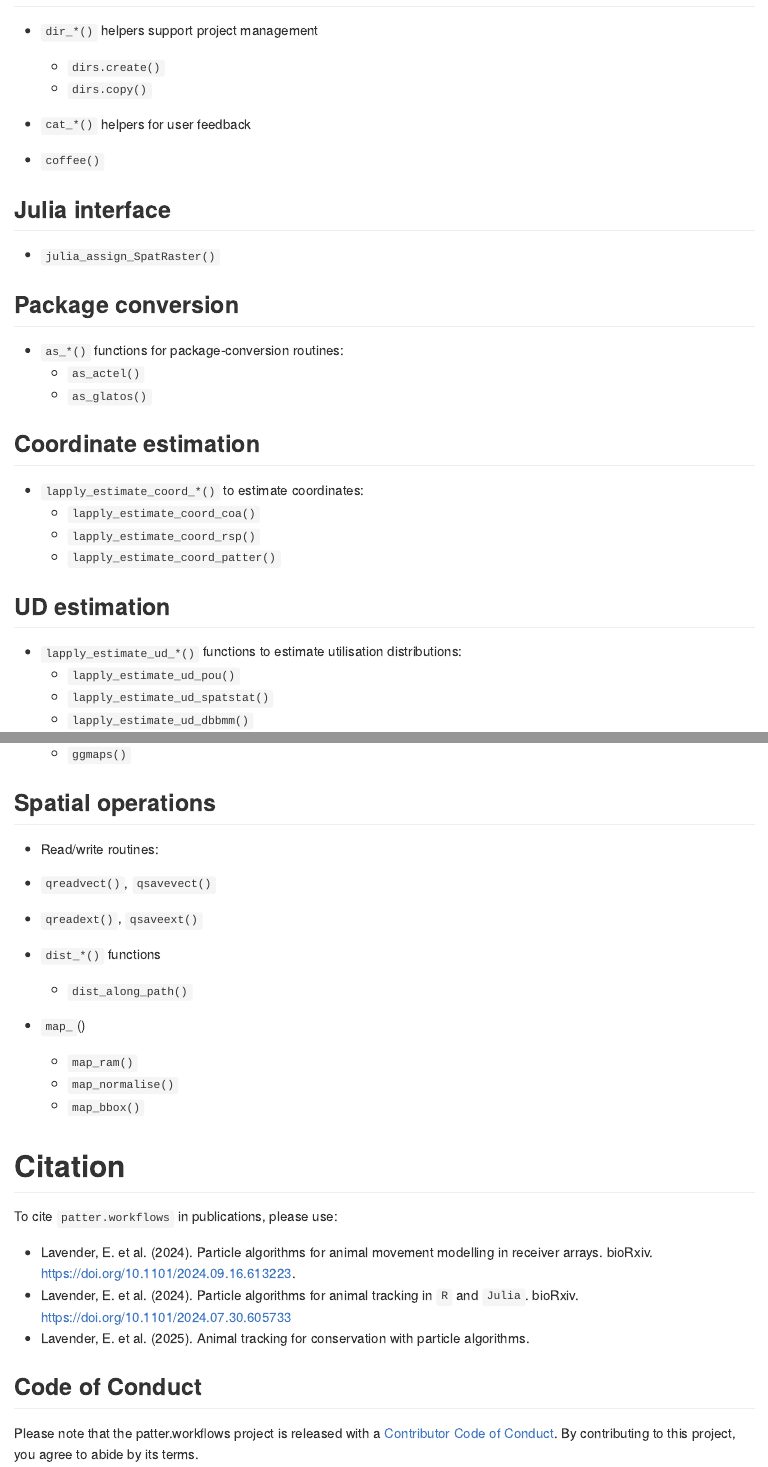
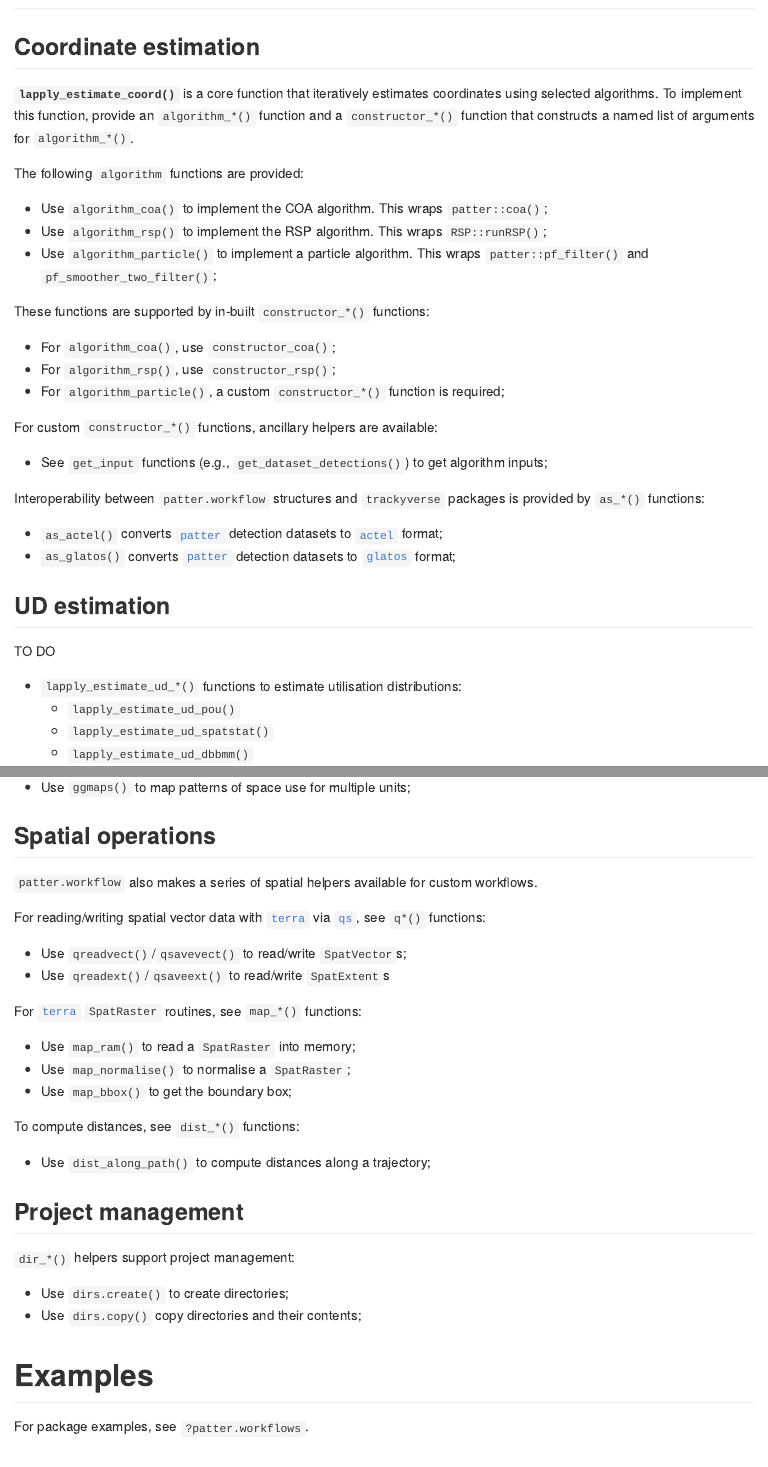
Before and after one commit to edwardlavender/patter.workflows, an R Markdown document (README.Rmd): the page in a window 1100 px wide, from 780 px down before the commit and from 760 px down after it, and a second part further down, joined at a grey line. The pictures show the output file README.md that the author committed with the source, drawn offline in the style of GitHub; badge pictures from the web are left out.

Commit message:
Improve README

```diff
--- a/README.Rmd
+++ b/README.Rmd
@@ -41,29 +39,31 @@ devtools::install_github("edwardlavender/patter",
-* `dir_*()` helpers support project management
-    * `dirs.create()`
-    * `dirs.copy()`
-
-* `cat_*()` helpers for user feedback
-
-* `coffee()`
-
-## Julia interface
-
-* `julia_assign_SpatRaster()`
-
-## Package conversion
-
-* `as_*()` functions for package-conversion routines:
-    * `as_actel()`
-    * `as_glatos()`
-
 ## Coordinate estimation
 
-* `lapply_estimate_coord_*()` to estimate coordinates:
-    * `lapply_estimate_coord_coa()`
-    * `lapply_estimate_coord_rsp()`
-    * `lapply_estimate_coord_patter()`
+**`lapply_estimate_coord()`** is a core function that iteratively estimates coordinates using selected algorithms. To implement this function, provide an `algorithm_*()` function and a `constructor_*()` function that constructs a named list of arguments for `algorithm_*()`.
+
+The following `algorithm` functions are provided:
+
+  * Use `algorithm_coa()` to implement the COA algorithm. This wraps `patter::coa()`;
+  * Use `algorithm_rsp()` to implement the RSP algorithm. This wraps `RSP::runRSP()`;
+  * Use `algorithm_particle()` to implement a particle algorithm. This wraps `patter::pf_filter()` and `pf_smoother_two_filter()`;
+
+These functions are supported by in-built `constructor_*()` functions:
+
+  * For `algorithm_coa()`, use `constructor_coa()`;
+  * For `algorithm_rsp()`, use `constructor_rsp()`;
+  * For `algorithm_particle()`, a custom `constructor_*()` function is required;
+
+For custom `constructor_*()` functions, ancillary helpers are available:
+
+  * See `get_input` functions (e.g., `get_dataset_detections()`) to get algorithm inputs;
+
+Interoperability between `patter.workflow` structures and `trackyverse` packages is provided by `as_*()` functions:
+
+  * `as_actel()` converts [`patter`](https://github.com/edwardlavender/patter) detection datasets to [`actel`](https://github.com/hugomflavio/actel) format;
+  * `as_glatos()` converts [`patter`](https://github.com/edwardlavender/patter) detection datasets to [`glatos`](https://github.com/ocean-tracking-network/glatos) format;
 
 ## UD estimation
+
+TO DO
 
 * `lapply_estimate_ud_*()` functions to estimate utilisation distributions:
     * `lapply_estimate_ud_pou()`
@@ -80 +76,0 @@ devtools::install_github("edwardlavender/patter",
-    * `ggmaps()`
@@ -81,25 +84,42 @@ devtools::install_github("edwardlavender/patter",
+* Use `ggmaps()` to map patterns of space use for multiple units;
 
 ## Spatial operations
 
-*  Read/write routines:
-  * `qreadvect()`, `qsavevect()`
-  * `qreadext()`, `qsaveext()`
+`patter.workflow` also makes a series of spatial helpers available for custom workflows.
 
-* `dist_*()` functions
-  * `dist_along_path()`
+For reading/writing spatial vector data with [`terra`](https://github.com/rspatial/terra) via [`qs`](https://github.com/qsbase/qs), see `q*()` functions:
 
-* `map_`()
-  * `map_ram()`
-  * `map_normalise()`
-  * `map_bbox()`
+  * Use `qreadvect()`/`qsavevect()` to read/write `SpatVector`s;
+  * Use `qreadext()`/`qsaveext()` to read/write `SpatExtent`s
+
+For [`terra`](https://github.com/rspatial/terra) `SpatRaster` routines, see `map_*()` functions:
+
+  * Use `map_ram()` to read a `SpatRaster` into memory;
+  * Use `map_normalise()` to normalise a `SpatRaster`;
+  * Use `map_bbox()` to get the boundary box;
+
+To compute distances, see `dist_*()` functions:
+
+  * Use `dist_along_path()` to compute distances along a trajectory;
+
+## Project management
+
+`dir_*()` helpers support project management:
+
+  * Use `dirs.create()` to create directories;
+  * Use `dirs.copy()` copy directories and their contents;
+
+# Examples
+
+For package examples, see `?patter.workflows`.
 
 # Citation
 
 To cite `patter.workflows` in publications, please use:
 
 * Lavender, E. et al. (2024). Particle algorithms for animal movement modelling in receiver arrays. bioRxiv. https://doi.org/10.1101/2024.09.16.613223.
-* Lavender, E. et al. (2024). Particle algorithms for animal tracking in `R` and `Julia`. bioRxiv. https://doi.org/10.1101/2024.07.30.605733
-* Lavender, E. et al. (2025). Animal tracking for conservation with particle algorithms.
+* Lavender, E. et al. (2024). `patter`: particle algorithms for animal tracking in `R` and `Julia`. bioRxiv. https://doi.org/10.1101/2024.07.30.605733
+* Lavender, E. et al. (2025). Animal tracking with particle algorithms for conservation. bioRxiv. https://doi.org/10.1101/2025.02.13.638042
 
 ## Code of Conduct
 
```
Also changed, not shown: README.md, README.Rmd (18 more changed lines).
